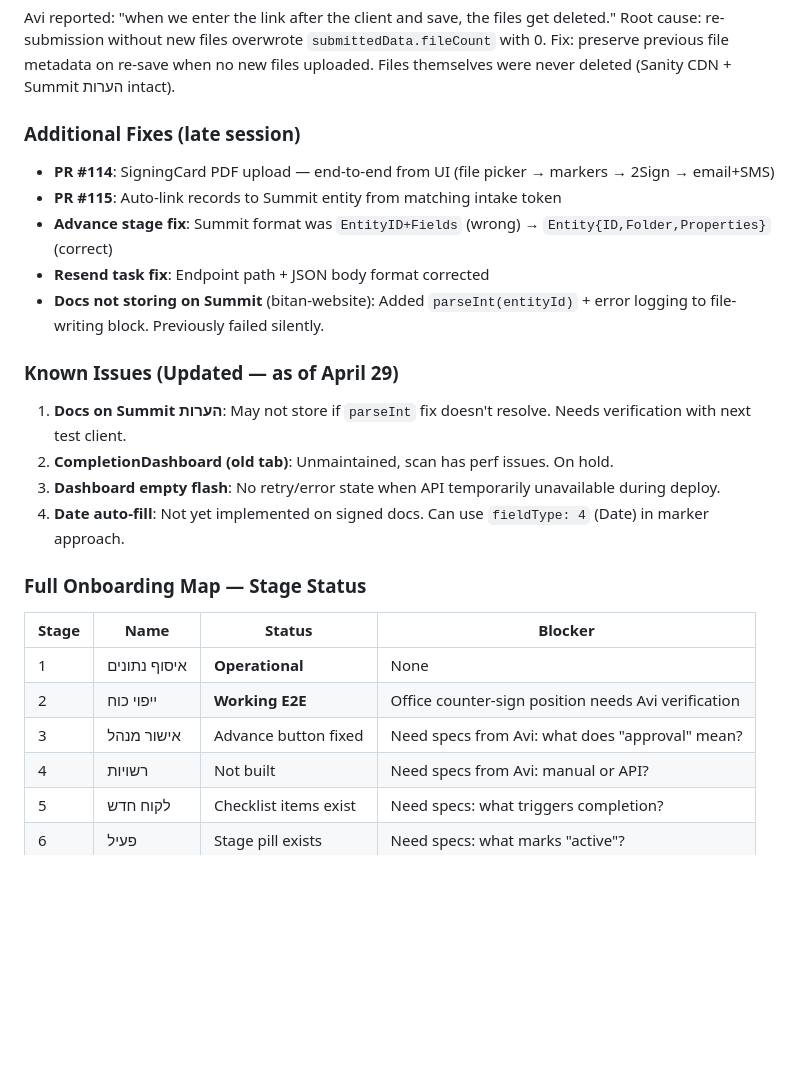
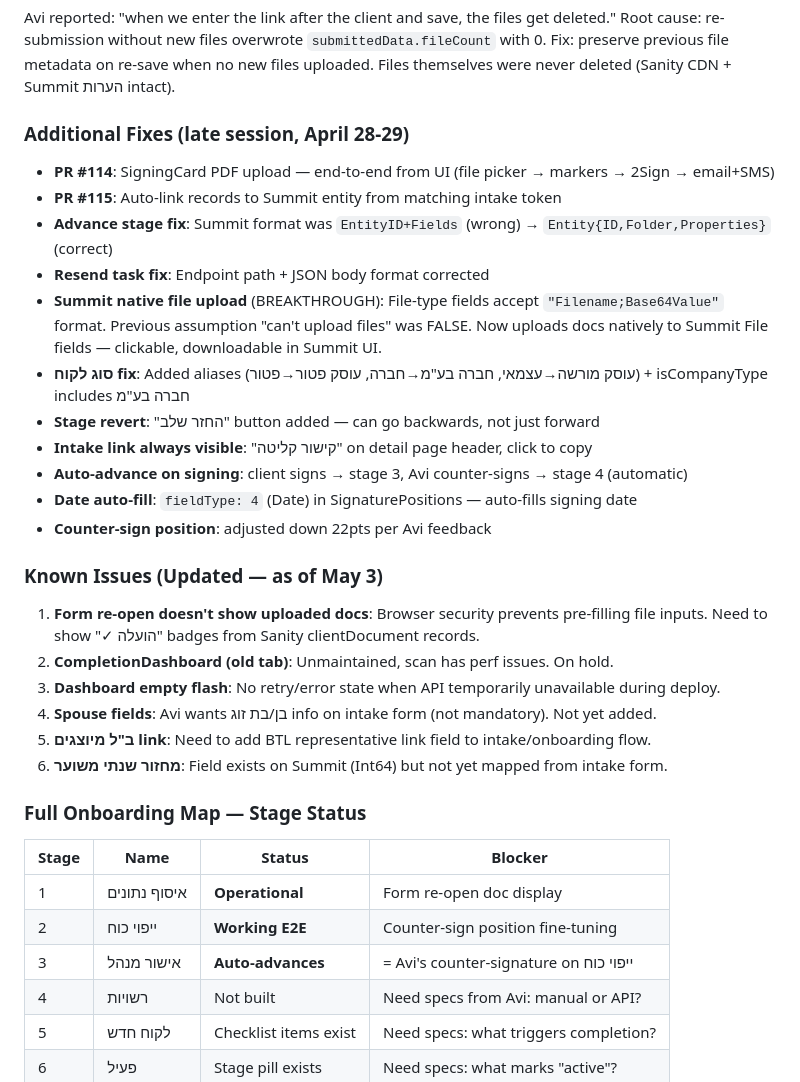
Before and after one commit to Shaygr34/bitan-bitan-os, a Markdown page: CLAUDE.md, the part around the change. Rendered like a GitHub page; blank space fills up the shorter version.

Commit message:
docs: CLAUDE.md — full session update: native Summit files, auto-advance, sprint fixes, known issues

```diff
--- a/CLAUDE.md
+++ b/CLAUDE.md
@@ -472,25 +472,33 @@ Root cause: re-submission without new files overwrote `submittedData.fileCount`
 Fix: preserve previous file metadata on re-save when no new files uploaded.
 Files themselves were never deleted (Sanity CDN + Summit הערות intact).
 
-### Additional Fixes (late session)
+### Additional Fixes (late session, April 28-29)
 - **PR #114**: SigningCard PDF upload — end-to-end from UI (file picker → markers → 2Sign → email+SMS)
 - **PR #115**: Auto-link records to Summit entity from matching intake token
 - **Advance stage fix**: Summit format was `EntityID+Fields` (wrong) → `Entity{ID,Folder,Properties}` (correct)
 - **Resend task fix**: Endpoint path + JSON body format corrected
-- **Docs not storing on Summit** (bitan-website): Added `parseInt(entityId)` + error logging to file-writing block. Previously failed silently.
+- **Summit native file upload** (BREAKTHROUGH): File-type fields accept `"Filename;Base64Value"` format. Previous assumption "can't upload files" was FALSE. Now uploads docs natively to Summit File fields — clickable, downloadable in Summit UI.
+- **סוג לקוח fix**: Added aliases (עוסק מורשה→עצמאי, חברה בע"מ→חברה, עוסק פטור→פטור) + isCompanyType includes חברה בע"מ
+- **Stage revert**: "החזר שלב" button added — can go backwards, not just forward
+- **Intake link always visible**: "קישור קליטה" on detail page header, click to copy
+- **Auto-advance on signing**: client signs → stage 3, Avi counter-signs → stage 4 (automatic)
+- **Date auto-fill**: `fieldType: 4` (Date) in SignaturePositions — auto-fills signing date
+- **Counter-sign position**: adjusted down 22pts per Avi feedback
 
-### Known Issues (Updated — as of April 29)
-1. **Docs on Summit הערות**: May not store if `parseInt` fix doesn't resolve. Needs verification with next test client.
+### Known Issues (Updated — as of May 3)
+1. **Form re-open doesn't show uploaded docs**: Browser security prevents pre-filling file inputs. Need to show "✓ הועלה" badges from Sanity clientDocument records.
 2. **CompletionDashboard (old tab)**: Unmaintained, scan has perf issues. On hold.
 3. **Dashboard empty flash**: No retry/error state when API temporarily unavailable during deploy.
-4. **Date auto-fill**: Not yet implemented on signed docs. Can use `fieldType: 4` (Date) in marker approach.
+4. **Spouse fields**: Avi wants בן/בת זוג info on intake form (not mandatory). Not yet added.
+5. **ב"ל מיוצגים link**: Need to add BTL representative link field to intake/onboarding flow.
+6. **מחזור שנתי משוער**: Field exists on Summit (Int64) but not yet mapped from intake form.
 
 ### Full Onboarding Map — Stage Status
 | Stage | Name | Status | Blocker |
 |-------|------|--------|---------|
-| 1 | איסוף נתונים | **Operational** | None |
-| 2 | ייפוי כוח | **Working E2E** | Office counter-sign position needs Avi verification |
-| 3 | אישור מנהל | Advance button fixed | Need specs from Avi: what does "approval" mean? |
+| 1 | איסוף נתונים | **Operational** | Form re-open doc display |
+| 2 | ייפוי כוח | **Working E2E** | Counter-sign position fine-tuning |
+| 3 | אישור מנהל | **Auto-advances** | = Avi's counter-signature on ייפוי כוח |
 | 4 | רשויות | Not built | Need specs from Avi: manual or API? |
 | 5 | לקוח חדש | Checklist items exist | Need specs: what triggers completion? |
 | 6 | פעיל | Stage pill exists | Need specs: what marks "active"? |
```
